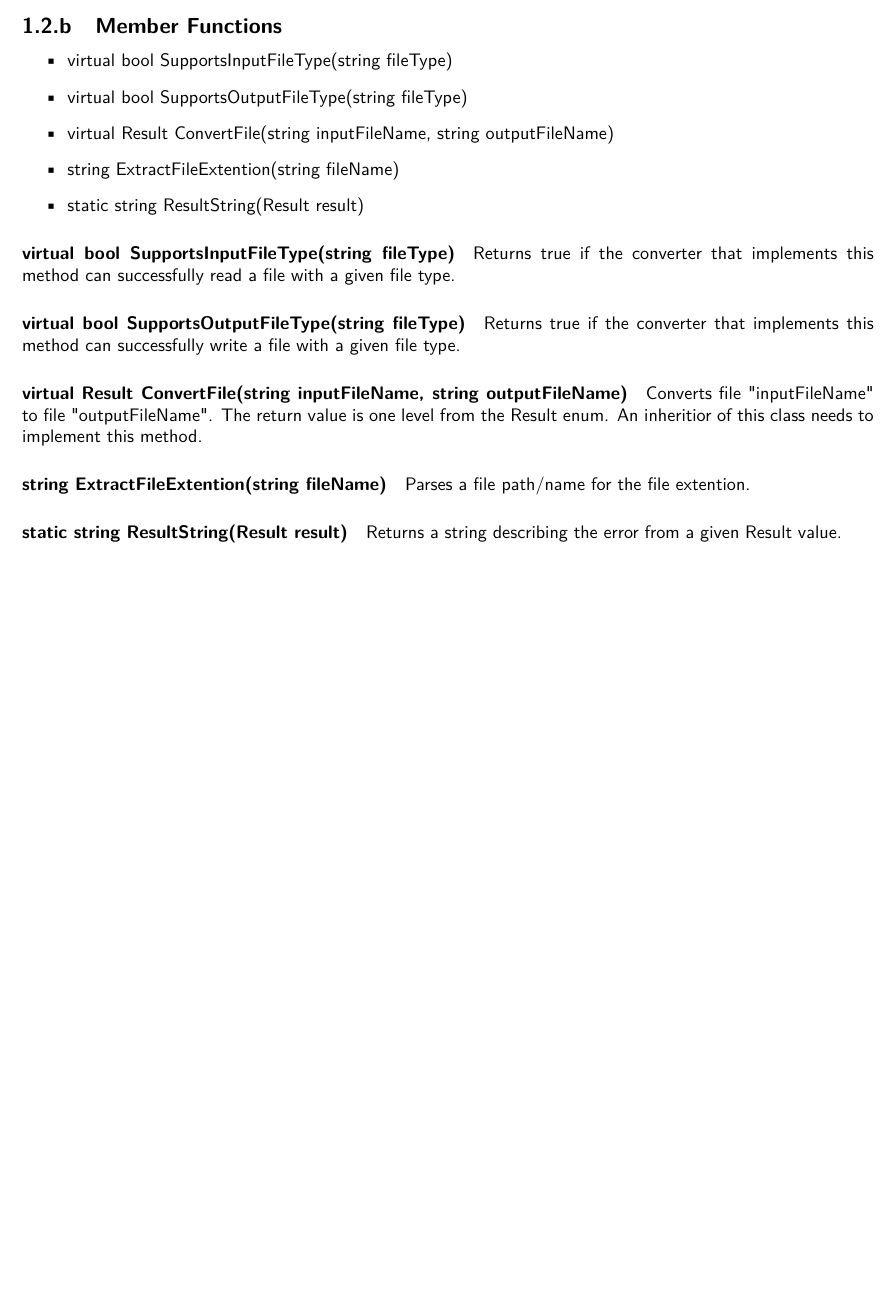
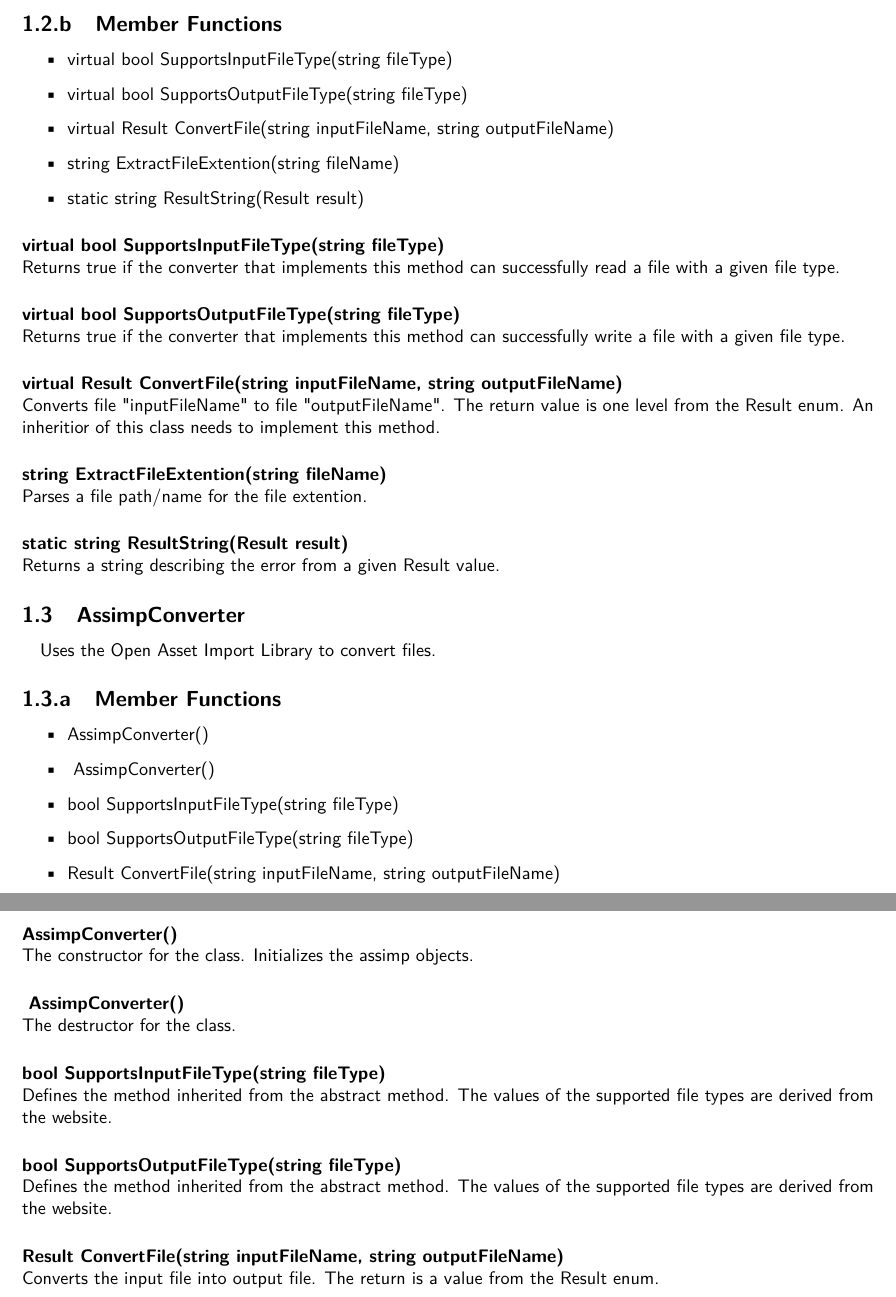
Before and after one commit to SDSMT-CSC/AugmentedEducation, a LaTeX book (DesignTemplate/DesignDocument.tex, which reads DesignTemplate/ClassDocumentation/FileConversion/AbstractConverter.tex, DesignTemplate/ClassDocumentation/FileConversion/AssimpConverter.tex, DesignTemplate/ClassDocumentation/FileConversion/FileConversion.tex): part of page 66 of 106 before the commit and two parts of pages 66 and 67 of 108 after it, the two joined at a grey line, cut so that both start at the same text, the shorter picture padded with empty space. Compiled offline with pdfLaTeX.

Commit message:
Adding AssimpConverter to the class documentation.

```diff
--- a/DesignTemplate/ClassDocumentation/FileConversion/AbstractConverter.tex
+++ b/DesignTemplate/ClassDocumentation/FileConversion/AbstractConverter.tex
@@ -36,19 +36,21 @@
         \end{itemize}
 
         \paragraph{virtual bool SupportsInputFileType(string fileType)}
-
+        \hfill \break
         Returns true if the converter that implements this method can successfully read a file with a given file type.
 
         \paragraph{virtual bool SupportsOutputFileType(string fileType)}
+        \hfill \break
         Returns true if the converter that implements this method can successfully write a file with a given file type.
 
         \paragraph{virtual Result ConvertFile(string inputFileName, string outputFileName)}
+        \hfill \break
         Converts file "inputFileName" to file "outputFileName".  The return value is one level from the Result enum.  An inheritior of this class needs to implement this method.
 
         \paragraph{string ExtractFileExtention(string fileName)}
-
+        \hfill \break
         Parses a file path/name for the file extention.
 
         \paragraph{static string ResultString(Result result)}
-
+        \hfill \break
         Returns a string describing the error from a given Result value.
--- /dev/null
+++ b/DesignTemplate/ClassDocumentation/FileConversion/AssimpConverter.tex
@@ -0,0 +1,39 @@
+\hypertarget{fileconversion_assimpconverter}
+{
+    \label{fileconversion_assimpconverter}
+    \index{FileConversion@AssimpConverter}
+}
+
+\subsection{AssimpConverter}
+    \paragraph{}
+        Uses the Open Asset Import Library to convert files.
+
+    \subsubsection{Member Functions}
+
+        \begin{itemize}
+            \item AssimpConverter()
+            \item ~AssimpConverter()
+            \item bool SupportsInputFileType(string fileType)
+            \item bool SupportsOutputFileType(string fileType)
+            \item Result ConvertFile(string inputFileName, string outputFileName)
+        \end{itemize}
+
+        \paragraph{AssimpConverter()}
+            \hfill \break
+            The constructor for the class. Initializes the assimp objects.
+
+        \paragraph{~AssimpConverter()}
+            \hfill \break
+            The destructor for the class.
+
+        \paragraph{bool SupportsInputFileType(string fileType)}
+            \hfill \break
+            Defines the method inherited from the abstract method.  The values of the supported file types are derived from the website.
+
+        \paragraph{bool SupportsOutputFileType(string fileType)}
+            \hfill \break
+            Defines the method inherited from the abstract method.  The values of the supported file types are derived from the website.
+
+        \paragraph{Result ConvertFile(string inputFileName, string outputFileName)}
+            \hfill \break
+            Converts the input file into output file.  The return is a value from the Result enum.
--- a/DesignTemplate/ClassDocumentation/FileConversion/FileConversion.tex
+++ b/DesignTemplate/ClassDocumentation/FileConversion/FileConversion.tex
@@ -3,3 +3,4 @@
 
 \input{ClassDocumentation/FileConversion/ParseParameters}
 \input{ClassDocumentation/FileConversion/AbstractConverter}
+\input{ClassDocumentation/FileConversion/AssimpConverter}
```
Also changed, not shown: DesignTemplate/ClassDocumentation/FileConversion/FileConversionIndex.tex (+4 -0 lines).
